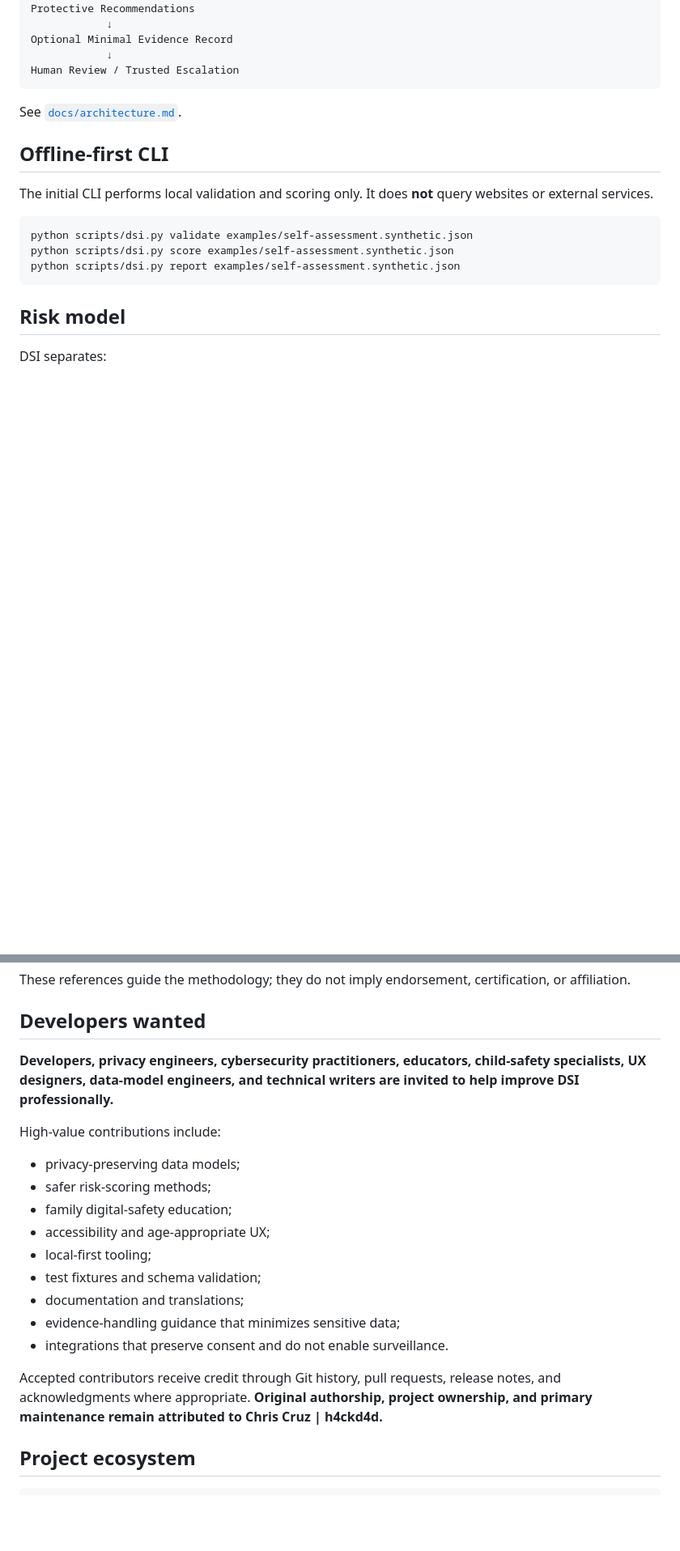
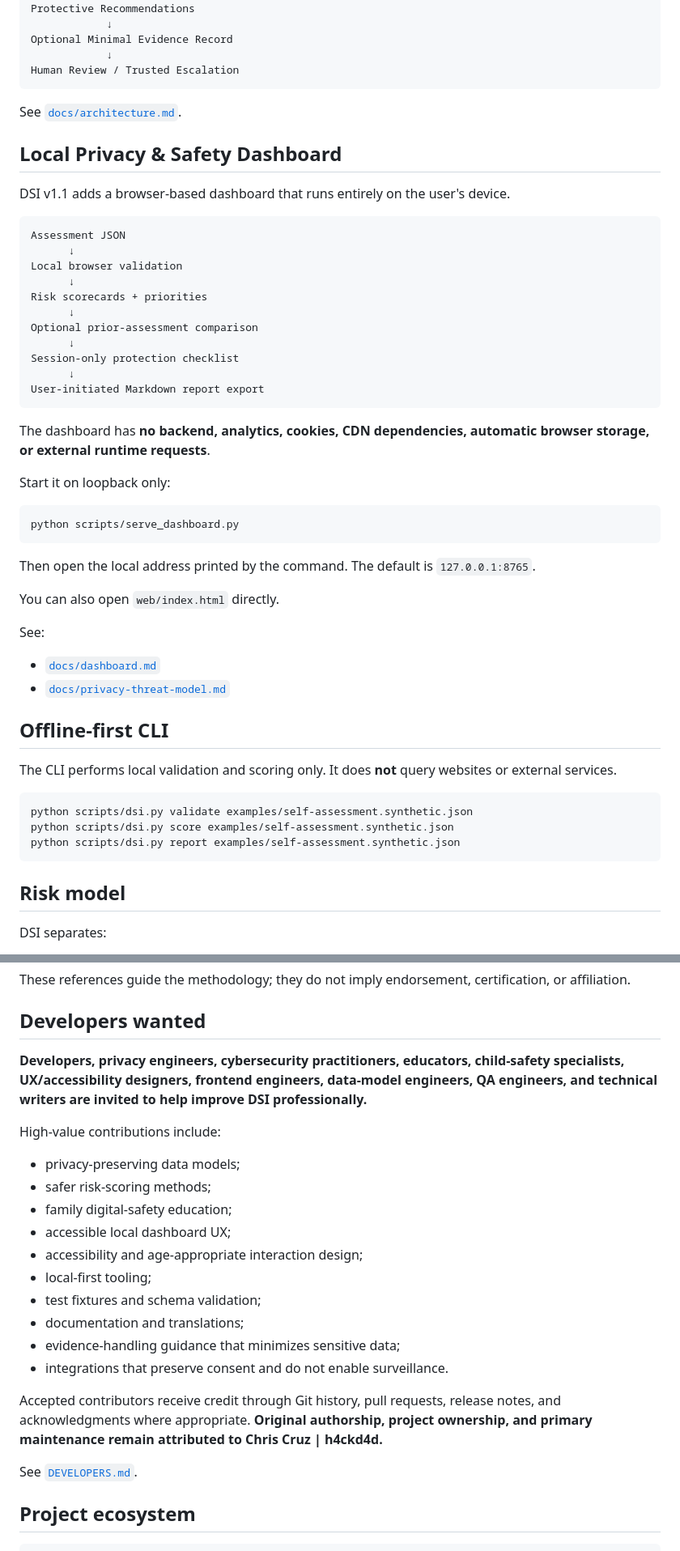
Before and after one commit to H4ckD4d/digipass, a Markdown page: README.md, 2 parts joined by grey strips. Shown at 81% size. Rendered like a GitHub page; blank space fills up the shorter version.

Commit message:
docs: introduce DSI v1.1 local privacy dashboard

````diff
--- a/README.md
+++ b/README.md
@@ -71,9 +71,44 @@ Human Review / Trusted Escalation
 
 See [`docs/architecture.md`](docs/architecture.md).
 
+## Local Privacy & Safety Dashboard
+
+DSI v1.1 adds a browser-based dashboard that runs entirely on the user's device.
+
+```text
+Assessment JSON
+      ↓
+Local browser validation
+      ↓
+Risk scorecards + priorities
+      ↓
+Optional prior-assessment comparison
+      ↓
+Session-only protection checklist
+      ↓
+User-initiated Markdown report export
+```
+
+The dashboard has **no backend, analytics, cookies, CDN dependencies, automatic browser storage, or external runtime requests**.
+
+Start it on loopback only:
+
+```bash
+python scripts/serve_dashboard.py
+```
+
+Then open the local address printed by the command. The default is `127.0.0.1:8765`.
+
+You can also open `web/index.html` directly.
+
+See:
+
+- [`docs/dashboard.md`](docs/dashboard.md)
+- [`docs/privacy-threat-model.md`](docs/privacy-threat-model.md)
+
 ## Offline-first CLI
 
-The initial CLI performs local validation and scoring only. It does **not** query websites or external services.
+The CLI performs local validation and scoring only. It does **not** query websites or external services.
 
 ```bash
 python scripts/dsi.py validate examples/self-assessment.synthetic.json
@@ -125,14 +160,15 @@ These references guide the methodology; they do not imply endorsement, certifica
 
 ## Developers wanted
 
-**Developers, privacy engineers, cybersecurity practitioners, educators, child-safety specialists, UX designers, data-model engineers, and technical writers are invited to help improve DSI professionally.**
+**Developers, privacy engineers, cybersecurity practitioners, educators, child-safety specialists, UX/accessibility designers, frontend engineers, data-model engineers, QA engineers, and technical writers are invited to help improve DSI professionally.**
 
 High-value contributions include:
 
 - privacy-preserving data models;
 - safer risk-scoring methods;
 - family digital-safety education;
-- accessibility and age-appropriate UX;
+- accessible local dashboard UX;
+- accessibility and age-appropriate interaction design;
 - local-first tooling;
 - test fixtures and schema validation;
 - documentation and translations;
@@ -140,6 +176,8 @@ High-value contributions include:
 - integrations that preserve consent and do not enable surveillance.
 
 Accepted contributors receive credit through Git history, pull requests, release notes, and acknowledgments where appropriate. **Original authorship, project ownership, and primary maintenance remain attributed to Chris Cruz | h4ckd4d.**
+
+See [`DEVELOPERS.md`](DEVELOPERS.md).
 
 ## Project ecosystem
 
````
Also changed, not shown: other parts of README.md (+1 -1 lines).
